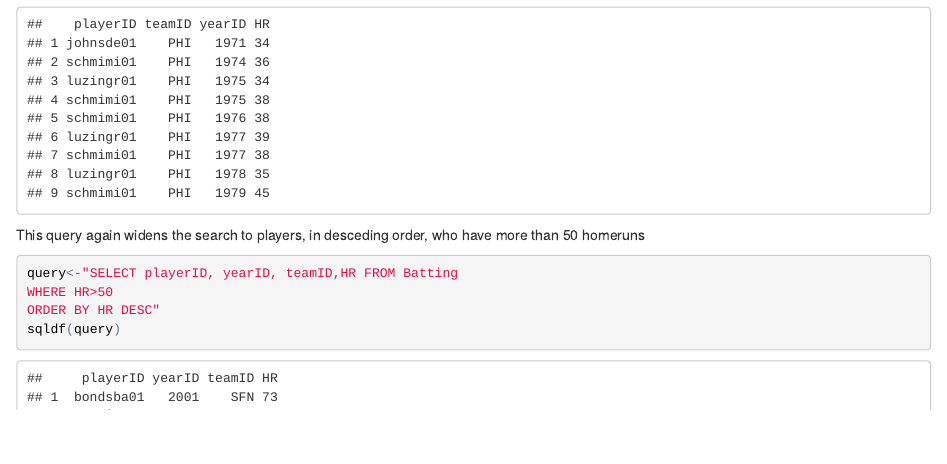
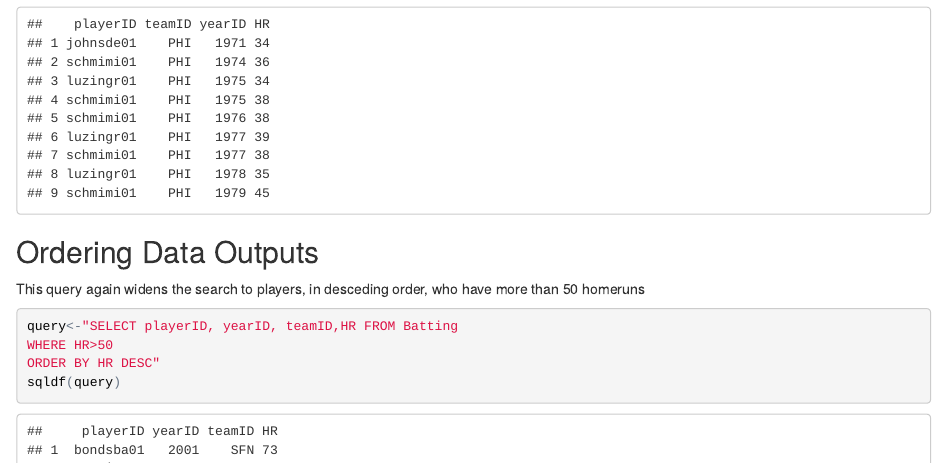
Before and after one commit to gwarre29/website, an R Markdown document (index.Rmd): the page in a window 1100 px wide, from 1930 px down. The pictures show the output file index.html that the author committed with the source, opened offline.

Commit message:
Version 3.0

````diff
--- a/index.Rmd
+++ b/index.Rmd
@@ -52,6 +52,7 @@ WHERE teamID='PHI' and HR>30 and yearID<=1979 and yearID>=1970"
 sqldf(query)
 ```
 
+## Ordering Data Outputs
 
 This query again widens the search to players, in desceding order, who have more than 50 homeruns
 
````
Also changed, not shown: index.html.
